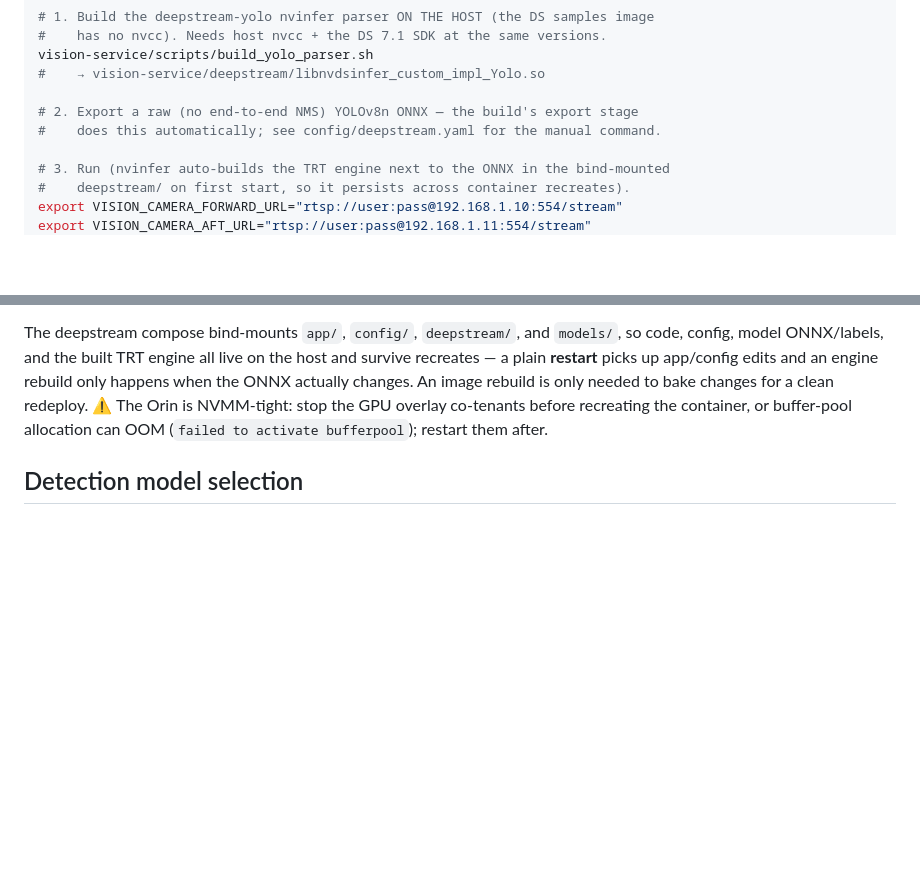
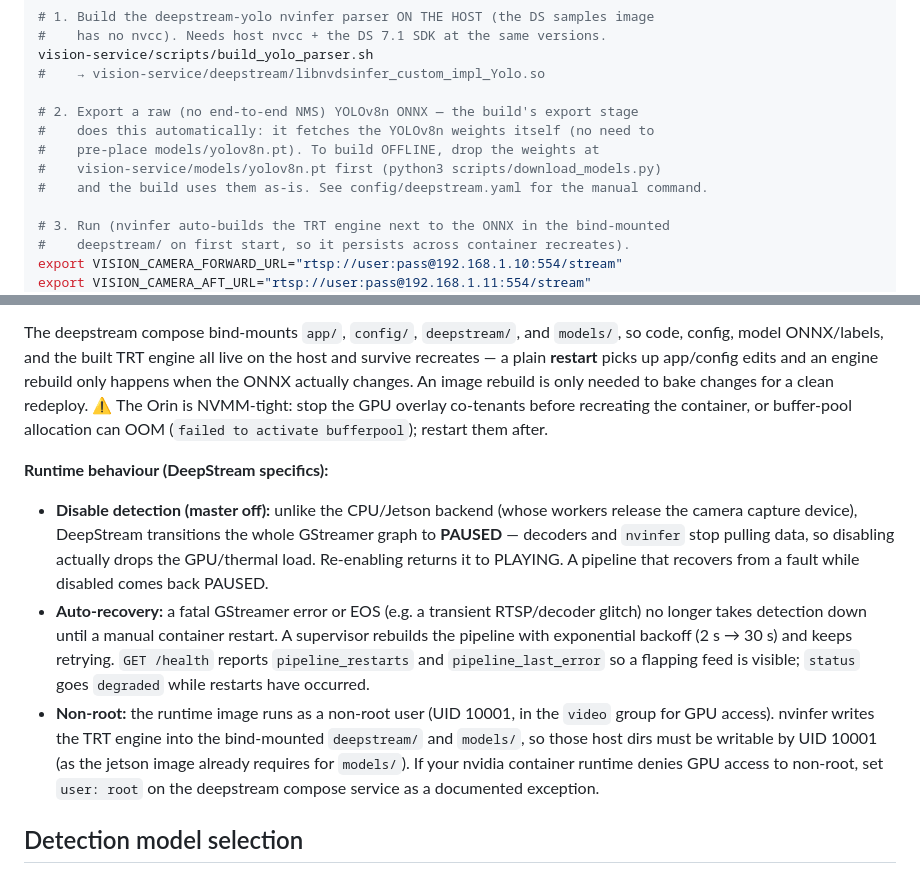
Before and after one commit to KEGustafsson/vision-ai, a Markdown page: docs/jetson-setup.md, 2 parts joined by grey strips. Rendered like a GitHub page; blank space fills up the shorter version.

Commit message:
docs: document coasting, stale-events alert, and DeepStream runtime behaviour
- event-schema.md: document the coasting field (extrapolated box across a detector
  dropout, not a fresh detection) and its safety semantics.
- signalk-paths.md: add the notifications.vision.staleEvents alert.
- jetson-setup.md: clarify the DeepStream build fetches weights itself (offline
  uses models/yolov8n.pt), and document disable=PAUSED, auto-restart with backoff
  + /health counters, and the non-root runtime / GPU-access caveat.

Co-Authored-By: Claude Opus 4.8 <noreply@anthropic.com>
Claude-Session: https://claude.ai/code/session_01FqoM5npKPmCVeAZRZi3C6c

```diff
--- a/docs/jetson-setup.md
+++ b/docs/jetson-setup.md
@@ -71,7 +71,10 @@ vision-service/scripts/build_yolo_parser.sh
 #    → vision-service/deepstream/libnvdsinfer_custom_impl_Yolo.so
 
 # 2. Export a raw (no end-to-end NMS) YOLOv8n ONNX — the build's export stage
-#    does this automatically; see config/deepstream.yaml for the manual command.
+#    does this automatically: it fetches the YOLOv8n weights itself (no need to
+#    pre-place models/yolov8n.pt). To build OFFLINE, drop the weights at
+#    vision-service/models/yolov8n.pt first (python3 scripts/download_models.py)
+#    and the build uses them as-is. See config/deepstream.yaml for the manual command.
 
 # 3. Run (nvinfer auto-builds the TRT engine next to the ONNX in the bind-mounted
 #    deepstream/ on first start, so it persists across container recreates).
@@ -102,6 +105,25 @@ engine rebuild only happens when the ONNX actually changes. An image rebuild is
 only needed to bake changes for a clean redeploy. ⚠ The Orin is NVMM-tight: stop
 the GPU overlay co-tenants before recreating the container, or buffer-pool
 allocation can OOM (`failed to activate bufferpool`); restart them after.
+
+**Runtime behaviour (DeepStream specifics):**
+
+- **Disable detection (master off):** unlike the CPU/Jetson backend (whose workers
+  release the camera capture device), DeepStream transitions the whole GStreamer
+  graph to **PAUSED** — decoders and `nvinfer` stop pulling data, so disabling
+  actually drops the GPU/thermal load. Re-enabling returns it to PLAYING. A
+  pipeline that recovers from a fault while disabled comes back PAUSED.
+- **Auto-recovery:** a fatal GStreamer error or EOS (e.g. a transient RTSP/decoder
+  glitch) no longer takes detection down until a manual container restart. A
+  supervisor rebuilds the pipeline with exponential backoff (2 s → 30 s) and keeps
+  retrying. `GET /health` reports `pipeline_restarts` and `pipeline_last_error` so
+  a flapping feed is visible; `status` goes `degraded` while restarts have occurred.
+- **Non-root:** the runtime image runs as a non-root user (UID 10001, in the
+  `video` group for GPU access). nvinfer writes the TRT engine into the
+  bind-mounted `deepstream/` and `models/`, so those host dirs must be writable by
+  UID 10001 (as the jetson image already requires for `models/`). If your nvidia
+  container runtime denies GPU access to non-root, set `user: root` on the
+  deepstream compose service as a documented exception.
 
 ## Detection model selection
 
```
Also changed, not shown: docs/event-schema.md (+10 -1 lines), docs/signalk-paths.md (+1 -0 lines).
